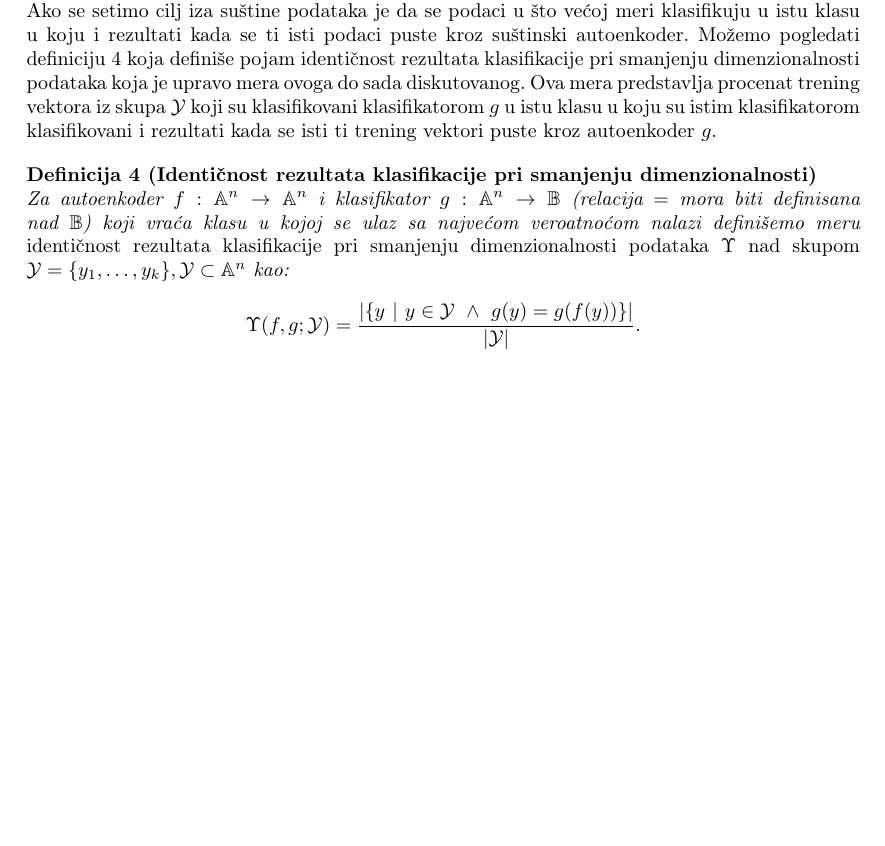
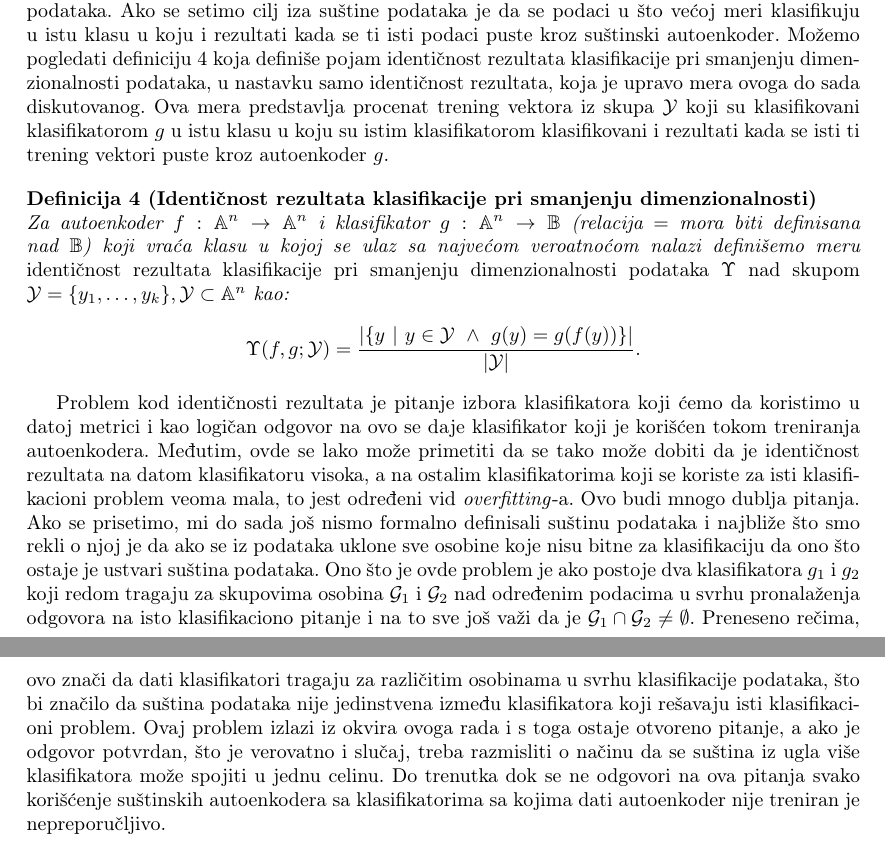
Before and after one commit to mvujas/key-features-net, a LaTeX document (Seminarski rad D/Seminarski rad.tex): part of page 8 of 10 before the commit and two parts of pages 8 and 9 of 11 after it, the two joined at a grey line, cut so that both start at the same text, the shorter picture padded with empty space. Compiled offline with pdfLaTeX.

Commit message:
Identicnost rezultata gotova

```diff
--- a/Seminarski rad D/Seminarski rad.tex
+++ b/Seminarski rad D/Seminarski rad.tex
@@ -302,7 +302,7 @@
 	Jedna ideja je da ako imamo skup podataka za evaluaciju $\mathcal{Y} = \{y_1, \dots, y_k\}$ da pustimo podatke prvo kroz autoenkoder, a zatim proverimo koliki je procenat njih svrstan u klasu u koju su labelovane.
 	Ovo izgleda kao dobra metrika, ali ona nije u potpunosti u skladu sa motivacijom iza su\v stine podataka.
 	Ako se setimo cilj iza su\v stine podataka je da se podaci u \v sto ve\'coj meri klasifikuju u istu klasu u koju i rezultati kada se ti isti podaci puste kroz su\v stinski autoenkoder.
-	Mo\v zemo pogledati definiciju \ref{identicality-of-results-of-classification-upon-dimensionality-reduction} koja defini\v se pojam identi\v cnost rezultata klasifikacije pri smanjenju dimenzionalnosti podataka koja je upravo mera ovoga do sada diskutovanog.
+	Mo\v zemo pogledati definiciju \ref{identicality-of-results-of-classification-upon-dimensionality-reduction} koja defini\v se pojam identi\v cnost rezultata klasifikacije pri smanjenju dimenzionalnosti podataka, u nastavku samo identi\v cnost rezultata, koja je upravo mera ovoga do sada diskutovanog.
 	Ova mera predstavlja procenat trening vektora iz skupa $\mathcal{Y}$ koji su klasifikovani klasifikatorom $g$ u istu klasu u koju su istim klasifikatorom klasifikovani i rezultati kada se isti ti trening vektori puste kroz autoenkoder $g$.
 
 	\begin{definition}[Identi\v cnost rezultata klasifikacije pri smanjenju dimenzionalnosti]
@@ -314,6 +314,16 @@
 		$$
 	\end{definition}
 
+	Problem kod identi\v cnosti rezultata je pitanje izbora klasifikatora koji \'cemo da koristimo u datoj metrici i kao logi\v can odgovor na ovo se daje klasifikator koji je kori\v s\'cen tokom treniranja autoenkodera.
+	Me\dj utim, ovde se lako mo\v ze primetiti da se tako mo\v ze dobiti da je identi\v cnost rezultata na datom klasifikatoru visoka, a na ostalim klasifikatorima koji se koriste za isti klasifikacioni problem veoma mala, to jest odre\dj eni vid \emph{overfitting}-a.
+	Ovo budi mnogo dublja pitanja.
+	Ako se prisetimo, mi do sada jo\v s nismo formalno definisali su\v stinu podataka i najbli\v ze \v sto smo rekli o njoj je da ako se iz podataka uklone sve osobine koje nisu bitne za klasifikaciju da ono \v sto ostaje je ustvari su\v stina podataka.
+	Ono \v sto je ovde problem je ako postoje dva klasifikatora $g_1$ i $g_2$ koji redom tragaju za skupovima osobina $\mathcal{G}_1$ i $\mathcal{G}_2$ nad odre\dj enim podacima u svrhu pronala\v zenja odgovora na isto klasifikaciono pitanje i na to sve jo\v s va\v zi da je $\mathcal{G}_1 \cap \mathcal{G}_2 \ne \emptyset$.
+	Preneseno re\v cima, ovo zna\v ci da dati klasifikatori tragaju za razli\v citim osobinama u svrhu klasifikacije podataka, \v sto bi zna\v cilo da su\v stina podataka nije jedinstvena izme\dj u klasifikatora koji re\v savaju isti klasifikacioni problem.
+	Ovaj problem izlazi iz okvira ovoga rada i s toga ostaje otvoreno pitanje, a ako je odgovor potvrdan, \v sto je verovatno i slu\v caj, treba razmisliti o na\v cinu da se su\v stina iz ugla vi\v se klasifikatora mo\v ze spojiti u jednu celinu.
+	Do trenutka dok se ne odgovori na ova pitanja svako kori\v s\'cenje su\v stinskih autoenkodera sa klasifikatorima sa kojima dati autoenkoder nije treniran je nepreporu\v cljivo.
+
+
 
 	\section*{Zaklju\v cak}
 	\addcontentsline{toc}{section}{\protect{}Zaklju\v cak}
```
Also changed, not shown: Seminarski rad D/Seminarski rad.pdf.
